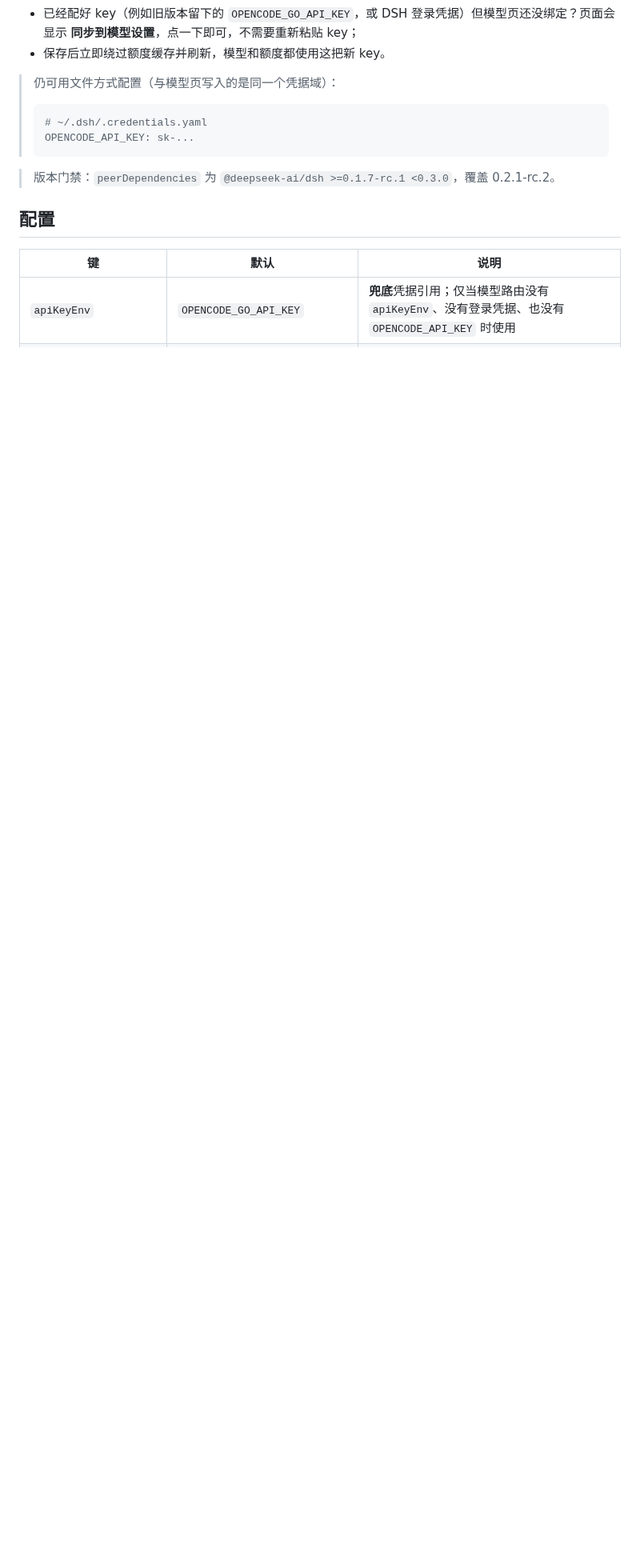
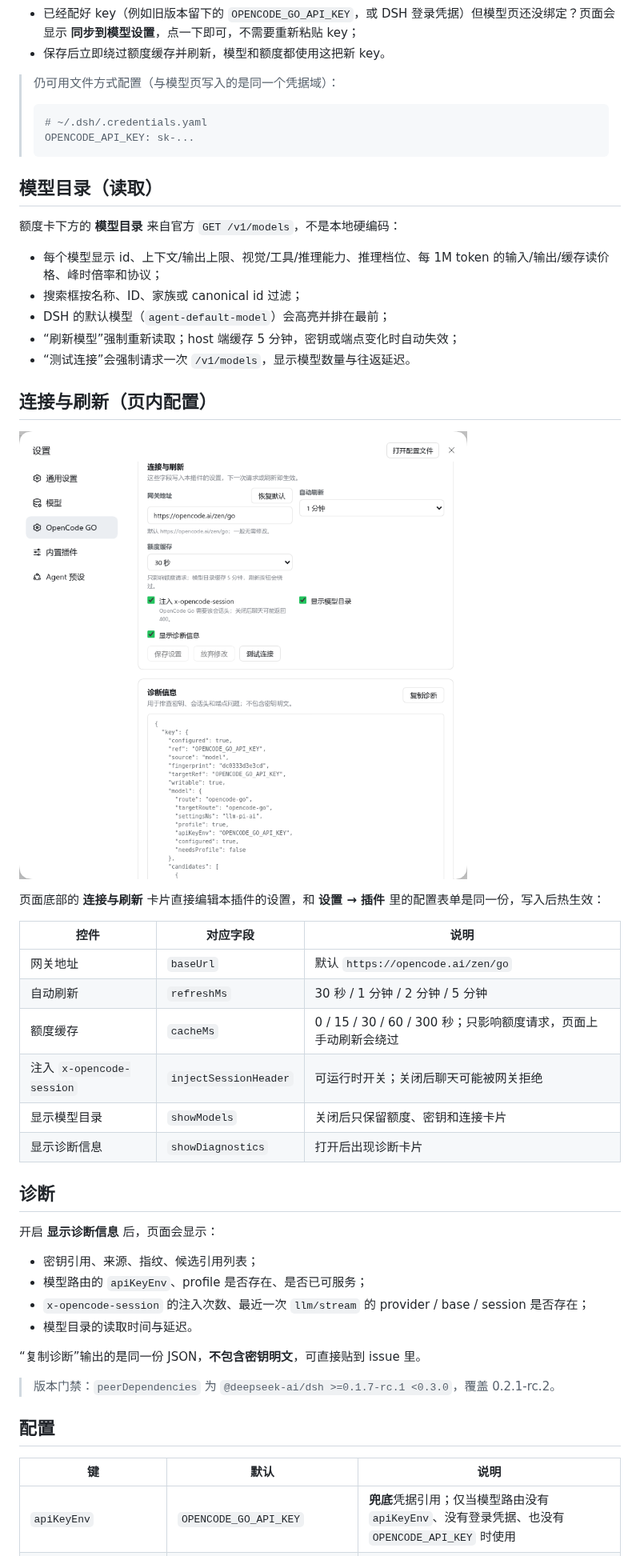
Before and after one commit to zztdandan/dsh-opencode-go-quota-settings, a Markdown page: README.md, the part around one of its changes. Shown at 80% size. Drawn GitHub-style; pictures changed too: docs/connection-page.png (added); blank space fills up the shorter version.

````diff
--- a/README.md
+++ b/README.md
@@ -61,6 +64,42 @@ dsh plugin --profile web add dsh-opencode-go-quota-settings
 > OPENCODE_API_KEY: sk-...
 > ```
 
+## 模型目录（读取）
+
+额度卡下方的 **模型目录** 来自官方 `GET /v1/models`，不是本地硬编码：
+
+- 每个模型显示 id、上下文/输出上限、视觉/工具/推理能力、推理档位、每 1M token 的输入/输出/缓存读价格、峰时倍率和协议；
+- 搜索框按名称、ID、家族或 canonical id 过滤；
+- DSH 的默认模型（`agent-default-model`）会高亮并排在最前；
+- “刷新模型”强制重新读取；host 端缓存 5 分钟，密钥或端点变化时自动失效；
+- “测试连接”会强制请求一次 `/v1/models`，显示模型数量与往返延迟。
+
+## 连接与刷新（页内配置）
+
+![连接与刷新](docs/connection-page.png)
+
+页面底部的 **连接与刷新** 卡片直接编辑本插件的设置，和 **设置 → 插件** 里的配置表单是同一份，写入后热生效：
+
+| 控件 | 对应字段 | 说明 |
+|---|---|---|
+| 网关地址 | `baseUrl` | 默认 `https://opencode.ai/zen/go` |
+| 自动刷新 | `refreshMs` | 30 秒 / 1 分钟 / 2 分钟 / 5 分钟 |
+| 额度缓存 | `cacheMs` | 0 / 15 / 30 / 60 / 300 秒；只影响额度请求，页面上手动刷新会绕过 |
+| 注入 `x-opencode-session` | `injectSessionHeader` | 可运行时开关；关闭后聊天可能被网关拒绝 |
+| 显示模型目录 | `showModels` | 关闭后只保留额度、密钥和连接卡片 |
+| 显示诊断信息 | `showDiagnostics` | 打开后出现诊断卡片 |
+
+## 诊断
+
+开启 **显示诊断信息** 后，页面会显示：
+
+- 密钥引用、来源、指纹、候选引用列表；
+- 模型路由的 `apiKeyEnv`、profile 是否存在、是否已可服务；
+- `x-opencode-session` 的注入次数、最近一次 `llm/stream` 的 provider / base / session 是否存在；
+- 模型目录的读取时间与延迟。
+
+“复制诊断”输出的是同一份 JSON，**不包含密钥明文**，可直接贴到 issue 里。
+
 > 版本门禁：`peerDependencies` 为 `@deepseek-ai/dsh >=0.1.7-rc.1 <0.3.0`，覆盖 0.2.1-rc.2。
 
 ## 配置
````
Also changed, not shown: other parts of README.md (+21 -12 lines), CHANGELOG.md (+23 -0 lines), docs/quota-page.png, 3 other files.
